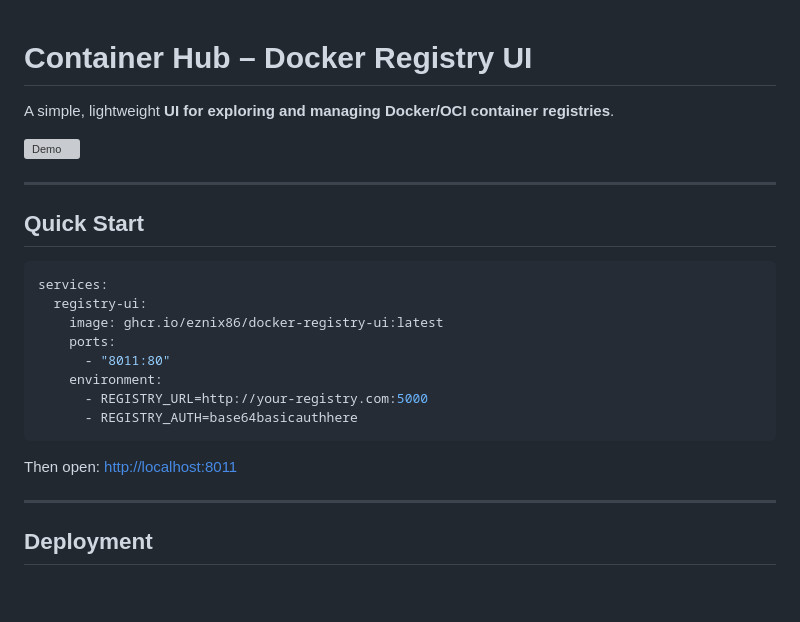
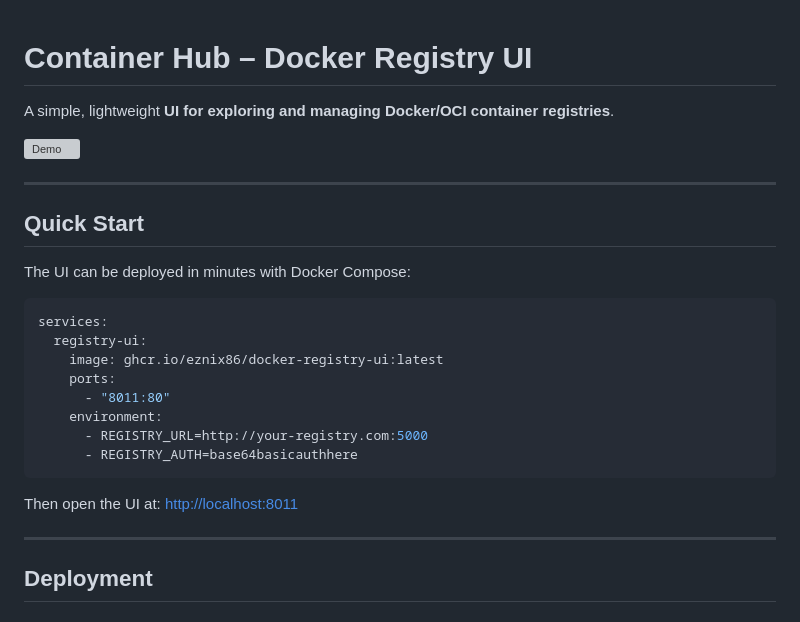
Before and after one commit to eznix86/docker-registry-ui, a Markdown page: README.md, the part around one of its changes. GitHub-like rendering; blank space fills up the shorter version; grey boxes are pictures that could not be loaded.

`````diff
--- a/README.md
+++ b/README.md
@@ -1,4 +1,3 @@
-
 # Container Hub – Docker Registry UI
 
 A simple, lightweight **UI for exploring and managing Docker/OCI container registries**.
@@ -9,6 +8,8 @@ A simple, lightweight **UI for exploring and managing Docker/OCI container regis
 
 ## Quick Start
 
+The UI can be deployed in minutes with Docker Compose:
+
 ```yaml
 services:
   registry-ui:
@@ -18,9 +19,9 @@ services:
     environment:
       - REGISTRY_URL=http://your-registry.com:5000
       - REGISTRY_AUTH=base64basicauthhere
-````
+```
 
-Then open: [http://localhost:8011](http://localhost:8011)
+Then open the UI at: [http://localhost:8011](http://localhost:8011)
 
 ---
 
`````
Also changed, not shown: other parts of README.md (+33 -26 lines).
